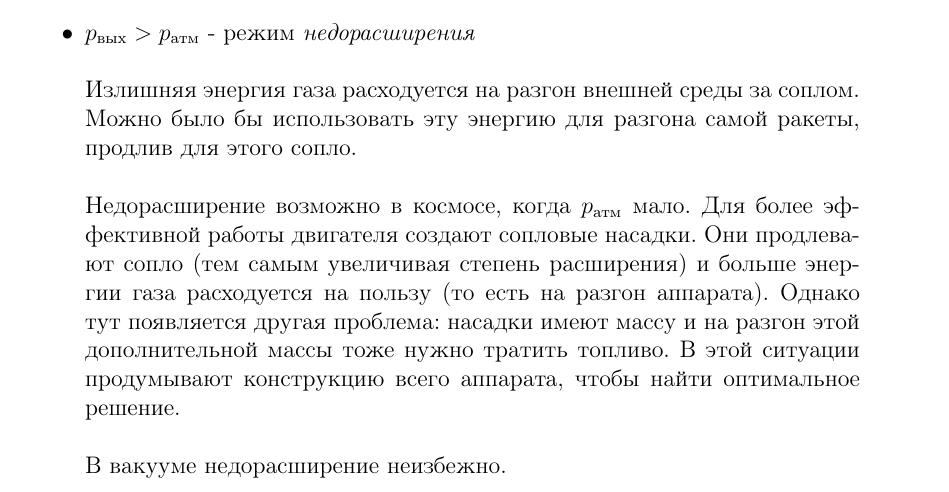
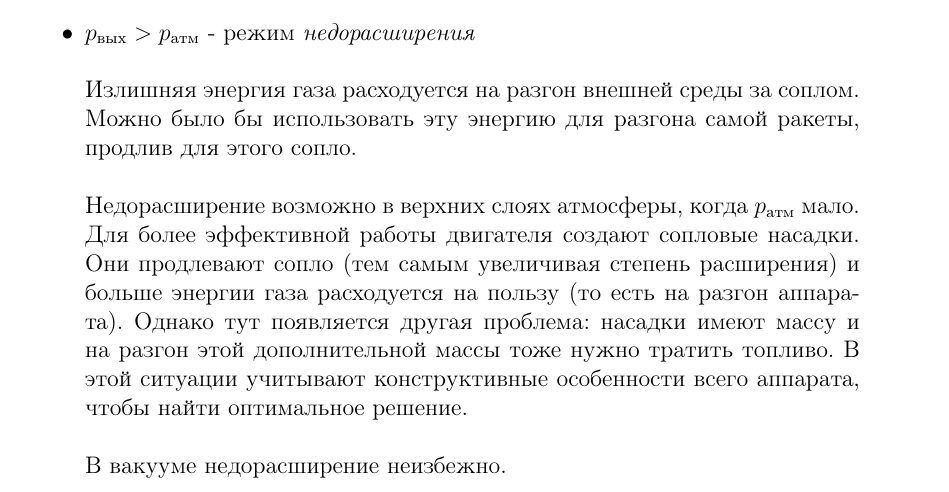
Before and after one commit to andreykirkicha/GeneralPhysics, a LaTeX document (Сопло_Лаваля.tex): part of page 5 of 6, cut so that both start at the same text. Compiled offline with pdfLaTeX.

Commit message:
Сделаны небольшие поправки в тексте

```diff
--- a/Сопло_Лаваля.tex
+++ b/Сопло_Лаваля.tex
@@ -83,7 +83,7 @@
 	 В нём достигается расчётная скорость.
 	\item $p_{\w{вых}} > p_{\w{атм}}$ - режим \textit{недорасширения}\n\n
 	Излишняя энергия газа расходуется на разгон внешней среды за соплом. Можно было бы использовать эту энергию для разгона самой ракеты, продлив для этого сопло.\n\n
-	Недорасширение возможно в космосе, когда $p_{\w{атм}}$ мало. Для более эффективной работы двигателя создают сопловые насадки. Они продлевают сопло (тем самым увеличивая степень расширения) и больше энергии газа расходуется на пользу (то есть на разгон аппарата). Однако тут появляется другая проблема: насадки имеют массу и на разгон этой дополнительной массы тоже нужно тратить топливо. В этой ситуации продумывают конструкцию всего аппарата, чтобы найти оптимальное решение.\n\n
+	Недорасширение возможно в верхних слоях атмосферы, когда $p_{\w{атм}}$ мало. Для более эффективной работы двигателя создают сопловые насадки. Они продлевают сопло (тем самым увеличивая степень расширения) и больше энергии газа расходуется на пользу (то есть на разгон аппарата). Однако тут появляется другая проблема: насадки имеют массу и на разгон этой дополнительной массы тоже нужно тратить топливо. В этой ситуации учитывают конструктивные особенности всего аппарата, чтобы найти оптимальное решение.\n\n
 	В вакууме недорасширение неизбежно.
 	\item $p_{\w{вых}} < p_{\w{атм}}$ - режим \textit{перерасширения}\n\n
 	Газ в сопле расширяется до конца и дальше встречает слои атмосферы, которые его останавливают. По формуле (4) видно, что при этом скорость истечения газа из сопла ниже расчётной. Перерасширение становится опасным при степени нерасчётности ниже $0.4$. Возникает резкое уплотнение газа, которое может породить обратную звуковую волну. Волна будет двигаться со сверхзвуковой скоростью навстречу потоку газа и сможет достичь критического сечения. Такой процесс способен сорвать течение газа и серьёзно повредить двигатель.\n\n
```
Also changed, not shown: Сопло_Лаваля.pdf, 2 other files.
